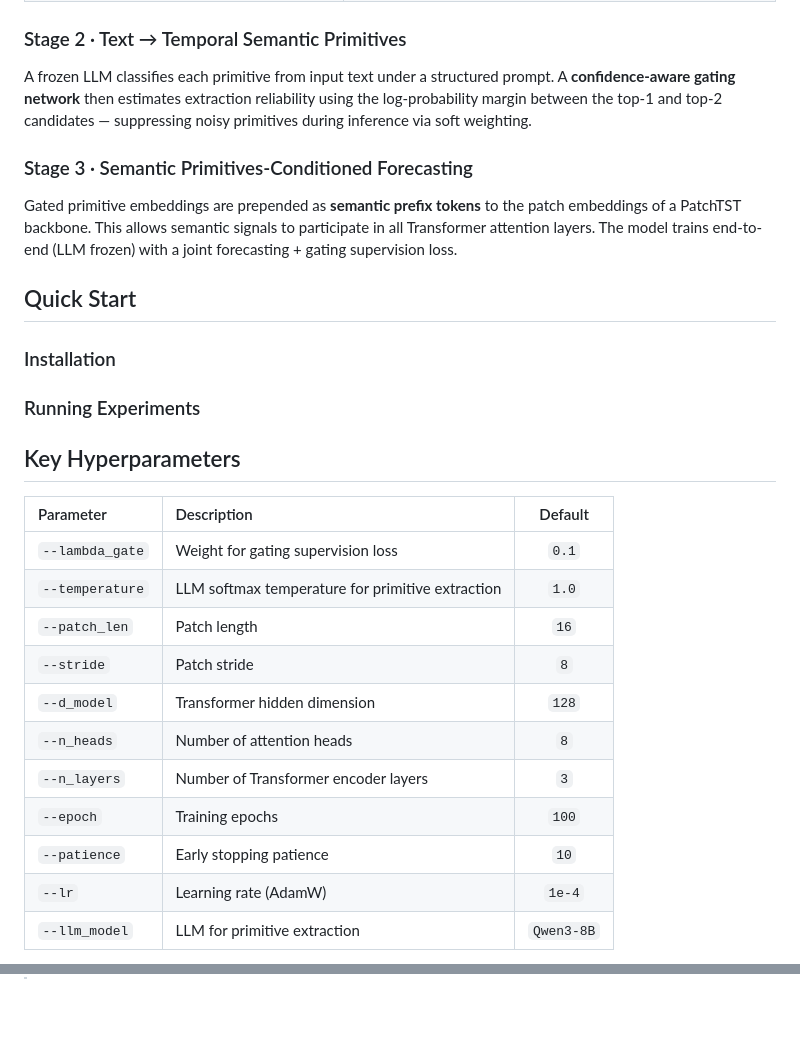
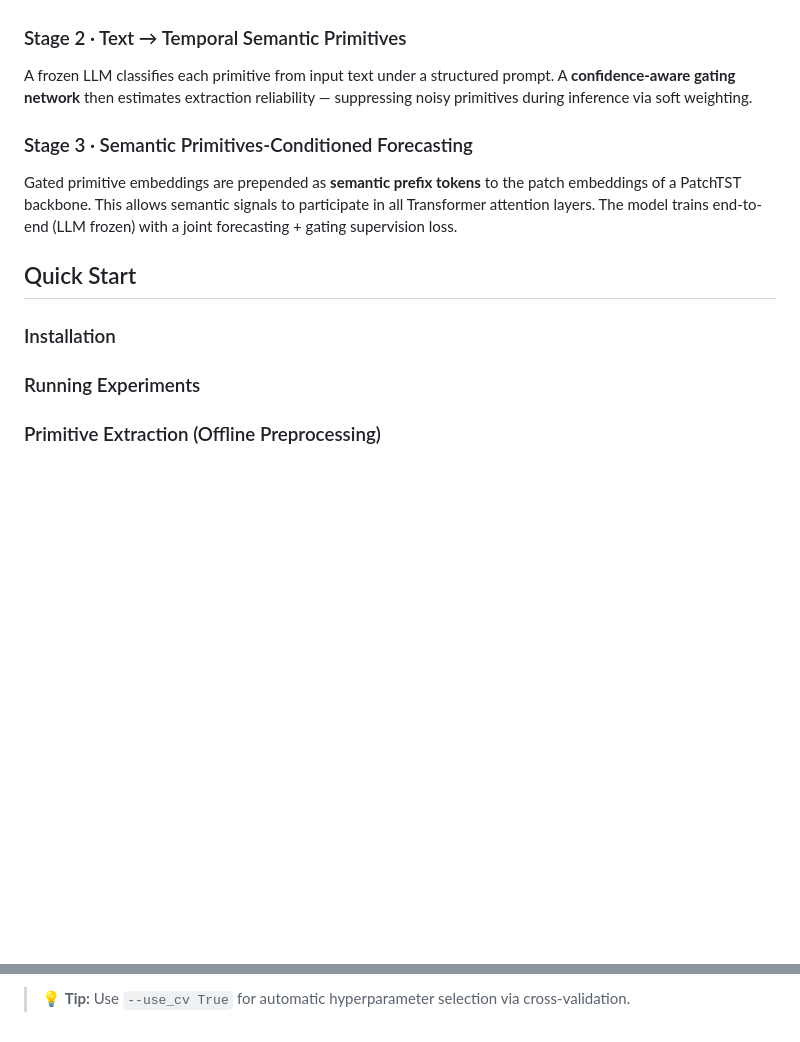
Before and after one commit to olivia3395/TESS, a Markdown page: README.md, 2 parts joined by grey strips. GitHub-like rendering; blank space fills up the shorter version.

```diff
--- a/README.md
+++ b/README.md
@@ -71,7 +141,7 @@ We define four **Temporal Semantic Primitives (TSPs)** — each verifiable from
 
 ### Stage 2 · Text → Temporal Semantic Primitives
 
-A frozen LLM classifies each primitive from input text under a structured prompt. A **confidence-aware gating network** then estimates extraction reliability using the log-probability margin between the top-1 and top-2 candidates — suppressing noisy primitives during inference via soft weighting.
+A frozen LLM classifies each primitive from input text under a structured prompt. A **confidence-aware gating network** then estimates extraction reliability — suppressing noisy primitives during inference via soft weighting.
 
 ### Stage 3 · Semantic Primitives-Conditioned Forecasting
 
@@ -79,27 +149,15 @@ Gated primitive embeddings are prepended as **semantic prefix tokens** to the pa
 
 
 
-##  Quick Start
+## Quick Start
 
 ### Installation
+
 
 ### Running Experiments
 
 
 
-##  Key Hyperparameters
+### Primitive Extraction (Offline Preprocessing)
 
-| Parameter | Description | Default |
-|:---|:---|:---:|
-| `--lambda_gate` | Weight for gating supervision loss | `0.1` |
-| `--temperature` | LLM softmax temperature for primitive extraction | `1.0` |
-| `--patch_len` | Patch length | `16` |
-| `--stride` | Patch stride | `8` |
-| `--d_model` | Transformer hidden dimension | `128` |
-| `--n_heads` | Number of attention heads | `8` |
-| `--n_layers` | Number of Transformer encoder layers | `3` |
-| `--epoch` | Training epochs | `100` |
-| `--patience` | Early stopping patience | `10` |
-| `--lr` | Learning rate (AdamW) | `1e-4` |
-| `--llm_model` | LLM for primitive extraction | `Qwen3-8B` |
 
@@ -106,0 +192,3 @@ Gated primitive embeddings are prepended as **semantic prefix tokens** to the pa
+<br/>
+
+> 💡 **Tip:** Use `--use_cv True` for automatic hyperparameter selection via cross-validation.
```
Also changed, not shown: other parts of README.md (+121 -24 lines).
